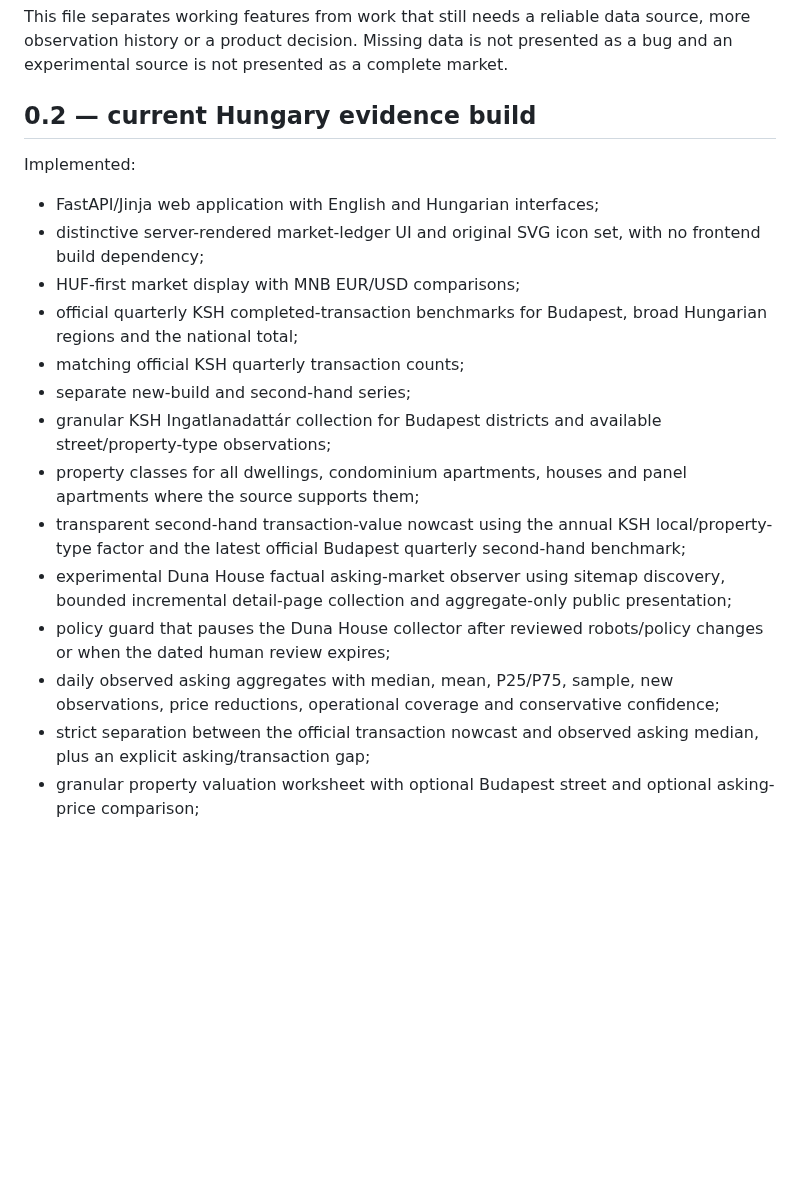
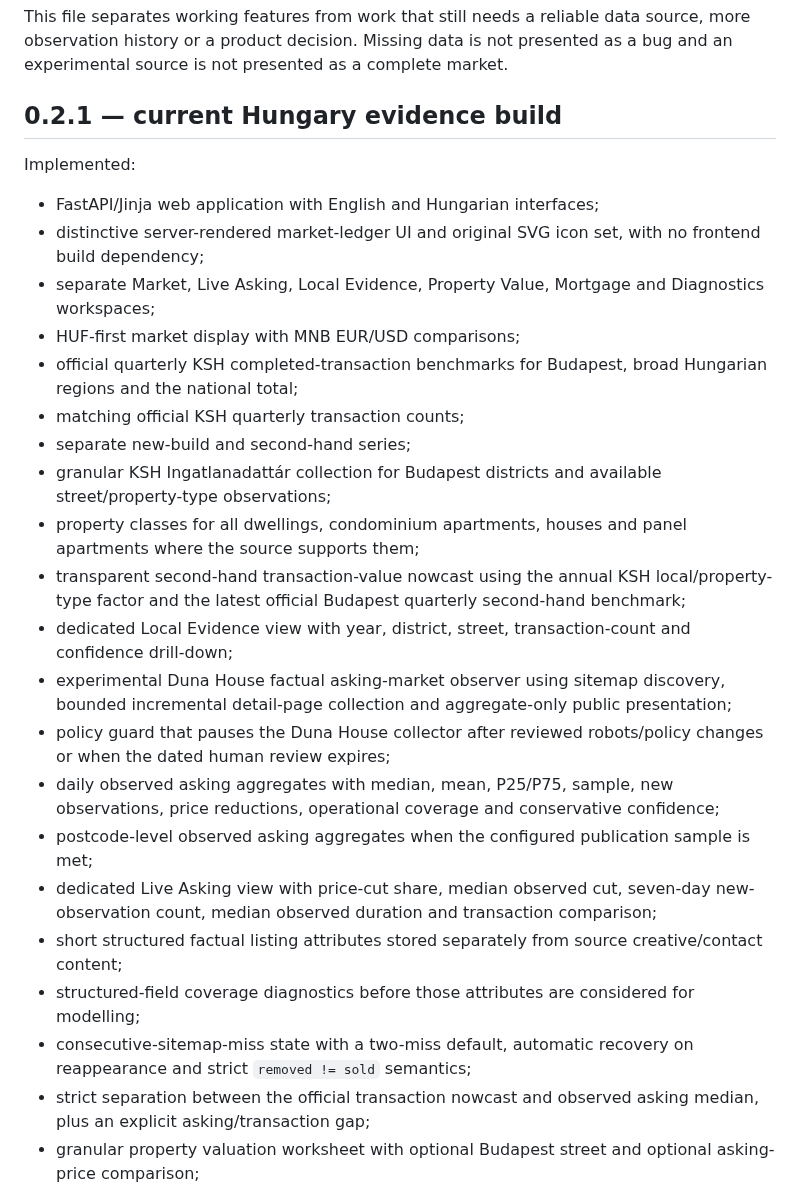
Before and after one commit to ArrowSK/real-estate-watch, a Markdown page: ROADMAP.md, the part around one of its changes. GitHub-like rendering; blank space fills up the shorter version.

```diff
--- a/ROADMAP.md
+++ b/ROADMAP.md
@@ -2,12 +2,13 @@
 
 This file separates working features from work that still needs a reliable data source, more observation history or a product decision. Missing data is not presented as a bug and an experimental source is not presented as a complete market.
 
-## 0.2 — current Hungary evidence build
+## 0.2.1 — current Hungary evidence build
 
 Implemented:
 
 - FastAPI/Jinja web application with English and Hungarian interfaces;
 - distinctive server-rendered market-ledger UI and original SVG icon set, with no frontend build dependency;
+- separate Market, Live Asking, Local Evidence, Property Value, Mortgage and Diagnostics workspaces;
 - HUF-first market display with MNB EUR/USD comparisons;
 - official quarterly KSH completed-transaction benchmarks for Budapest, broad Hungarian regions and the national total;
 - matching official KSH quarterly transaction counts;
@@ -15,9 +16,15 @@ Implemented:
 - granular KSH Ingatlanadattár collection for Budapest districts and available street/property-type observations;
 - property classes for all dwellings, condominium apartments, houses and panel apartments where the source supports them;
 - transparent second-hand transaction-value nowcast using the annual KSH local/property-type factor and the latest official Budapest quarterly second-hand benchmark;
+- dedicated Local Evidence view with year, district, street, transaction-count and confidence drill-down;
 - experimental Duna House factual asking-market observer using sitemap discovery, bounded incremental detail-page collection and aggregate-only public presentation;
 - policy guard that pauses the Duna House collector after reviewed robots/policy changes or when the dated human review expires;
 - daily observed asking aggregates with median, mean, P25/P75, sample, new observations, price reductions, operational coverage and conservative confidence;
+- postcode-level observed asking aggregates when the configured publication sample is met;
+- dedicated Live Asking view with price-cut share, median observed cut, seven-day new-observation count, median observed duration and transaction comparison;
+- short structured factual listing attributes stored separately from source creative/contact content;
+- structured-field coverage diagnostics before those attributes are considered for modelling;
+- consecutive-sitemap-miss state with a two-miss default, automatic recovery on reappearance and strict `removed != sold` semantics;
 - strict separation between the official transaction nowcast and observed asking median, plus an explicit asking/transaction gap;
 - granular property valuation worksheet with optional Budapest street and optional asking-price comparison;
 - visible property adjustment assumptions rather than hidden coefficients;
```
Also changed, not shown: other parts of ROADMAP.md (+15 -14 lines).
